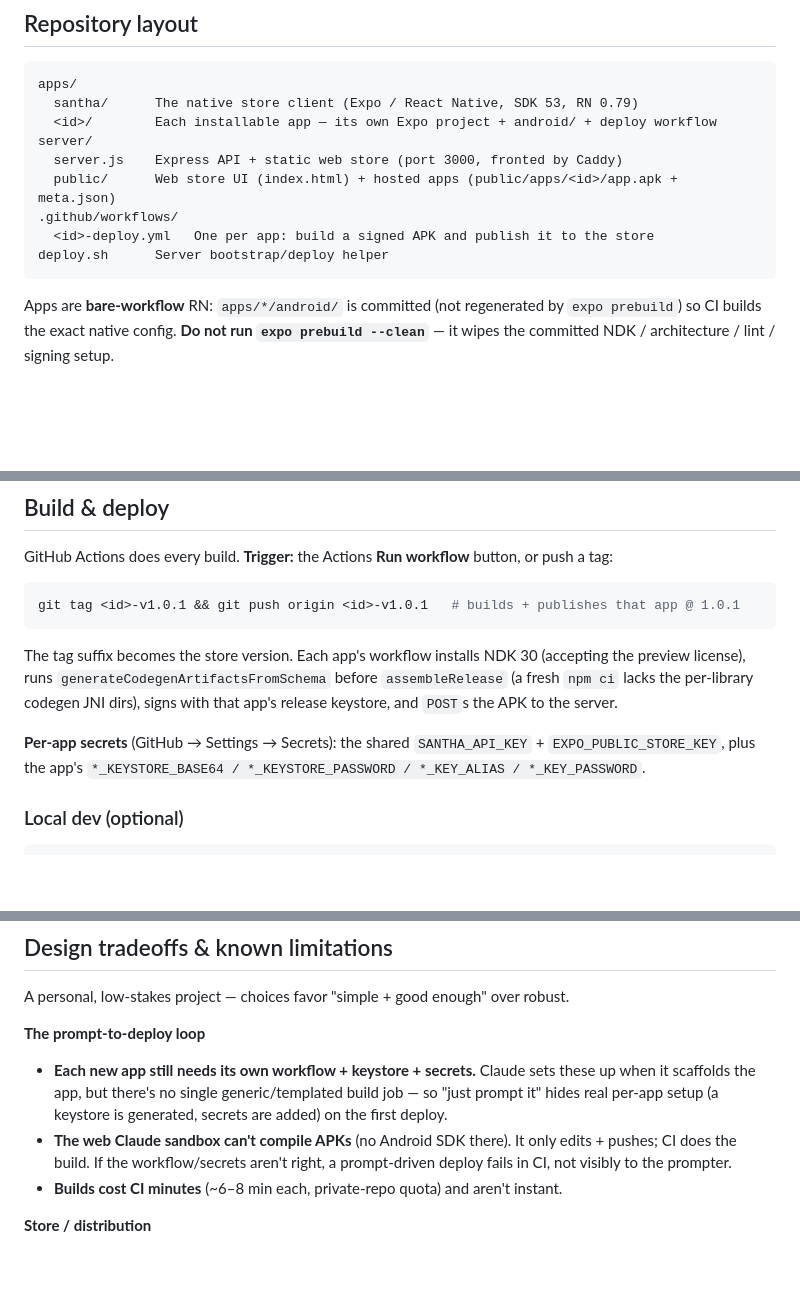
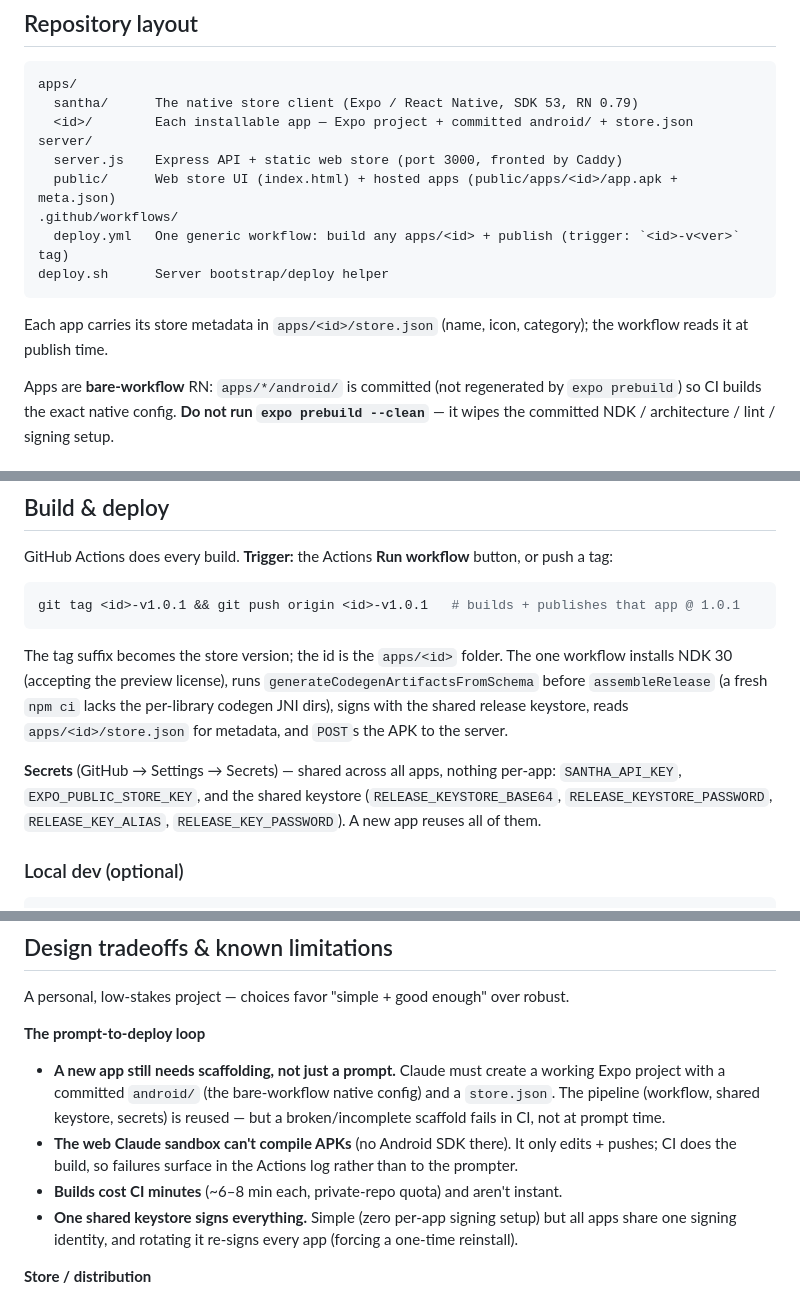
Before and after one commit to gssteja/santha, a Markdown page: README.md, 3 parts joined by grey strips. Drawn GitHub-style; blank space fills up the shorter version.

Commit message:
README: match single generic deploy workflow + shared keystore

````diff
--- a/README.md
+++ b/README.md
@@ -45,14 +46,17 @@ push a tag yourself.
 ```
 apps/
   santha/      The native store client (Expo / React Native, SDK 53, RN 0.79)
-  <id>/        Each installable app — its own Expo project + android/ + deploy workflow
+  <id>/        Each installable app — Expo project + committed android/ + store.json
 server/
   server.js    Express API + static web store (port 3000, fronted by Caddy)
   public/      Web store UI (index.html) + hosted apps (public/apps/<id>/app.apk + meta.json)
 .github/workflows/
-  <id>-deploy.yml   One per app: build a signed APK and publish it to the store
+  deploy.yml   One generic workflow: build any apps/<id> + publish (trigger: `<id>-v<ver>` tag)
 deploy.sh      Server bootstrap/deploy helper
 ```
+
+Each app carries its store metadata in `apps/<id>/store.json` (name, icon, category); the
+workflow reads it at publish time.
 
 Apps are **bare-workflow** RN: `apps/*/android/` is committed (not regenerated by
 `expo prebuild`) so CI builds the exact native config. **Do not run `expo prebuild --clean`** —
@@ -103,14 +107,16 @@ GitHub Actions does every build. **Trigger:** the Actions **Run workflow** butto
 git tag <id>-v1.0.1 && git push origin <id>-v1.0.1   # builds + publishes that app @ 1.0.1
 ```
 
-The tag suffix becomes the store version. Each app's workflow installs NDK 30 (accepting the
-preview license), runs `generateCodegenArtifactsFromSchema` before `assembleRelease` (a fresh
-`npm ci` lacks the per-library codegen JNI dirs), signs with that app's release keystore, and
-`POST`s the APK to the server.
+The tag suffix becomes the store version; the id is the `apps/<id>` folder. The one workflow
+installs NDK 30 (accepting the preview license), runs `generateCodegenArtifactsFromSchema`
+before `assembleRelease` (a fresh `npm ci` lacks the per-library codegen JNI dirs), signs with
+the shared release keystore, reads `apps/<id>/store.json` for metadata, and `POST`s the APK to
+the server.
 
-**Per-app secrets** (GitHub → Settings → Secrets): the shared `SANTHA_API_KEY` +
-`EXPO_PUBLIC_STORE_KEY`, plus the app's `*_KEYSTORE_BASE64 / *_KEYSTORE_PASSWORD /
-*_KEY_ALIAS / *_KEY_PASSWORD`.
+**Secrets** (GitHub → Settings → Secrets) — shared across all apps, nothing per-app:
+`SANTHA_API_KEY`, `EXPO_PUBLIC_STORE_KEY`, and the shared keystore (`RELEASE_KEYSTORE_BASE64`,
+`RELEASE_KEYSTORE_PASSWORD`, `RELEASE_KEY_ALIAS`, `RELEASE_KEY_PASSWORD`). A new app reuses all
+of them.
 
 ### Local dev (optional)
 
@@ -138,13 +144,15 @@ and `SANTHA_APP_KEY` from `/opt/santha/.env`. Small server changes ship via
 A personal, low-stakes project — choices favor "simple + good enough" over robust.
 
 **The prompt-to-deploy loop**
-- **Each new app still needs its own workflow + keystore + secrets.** Claude sets these up when it
-  scaffolds the app, but there's no single generic/templated build job — so "just prompt it" hides
-  real per-app setup (a keystore is generated, secrets are added) on the first deploy.
+- **A new app still needs scaffolding, not just a prompt.** Claude must create a working Expo
+  project with a committed `android/` (the bare-workflow native config) and a `store.json`. The
+  pipeline (workflow, shared keystore, secrets) is reused — but a broken/incomplete scaffold fails
+  in CI, not at prompt time.
 - **The web Claude sandbox can't compile APKs** (no Android SDK there). It only edits + pushes;
-  CI does the build. If the workflow/secrets aren't right, a prompt-driven deploy fails in CI, not
-  visibly to the prompter.
+  CI does the build, so failures surface in the Actions log rather than to the prompter.
 - **Builds cost CI minutes** (~6–8 min each, private-repo quota) and aren't instant.
+- **One shared keystore signs everything.** Simple (zero per-app signing setup) but all apps share
+  one signing identity, and rotating it re-signs every app (forcing a one-time reinstall).
 
 **Store / distribution**
 - **Sideload, manual installs.** Android won't let a sideloaded store silently install or update
````
Also changed, not shown: other parts of README.md (+3 -2 lines).
